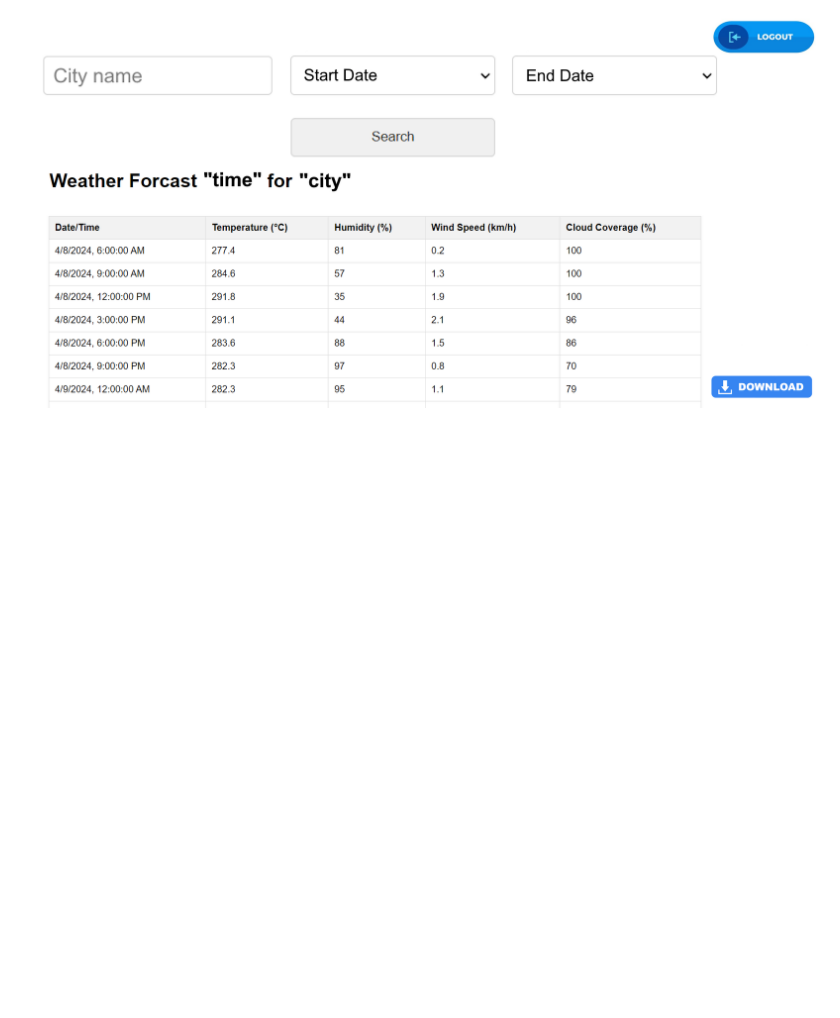
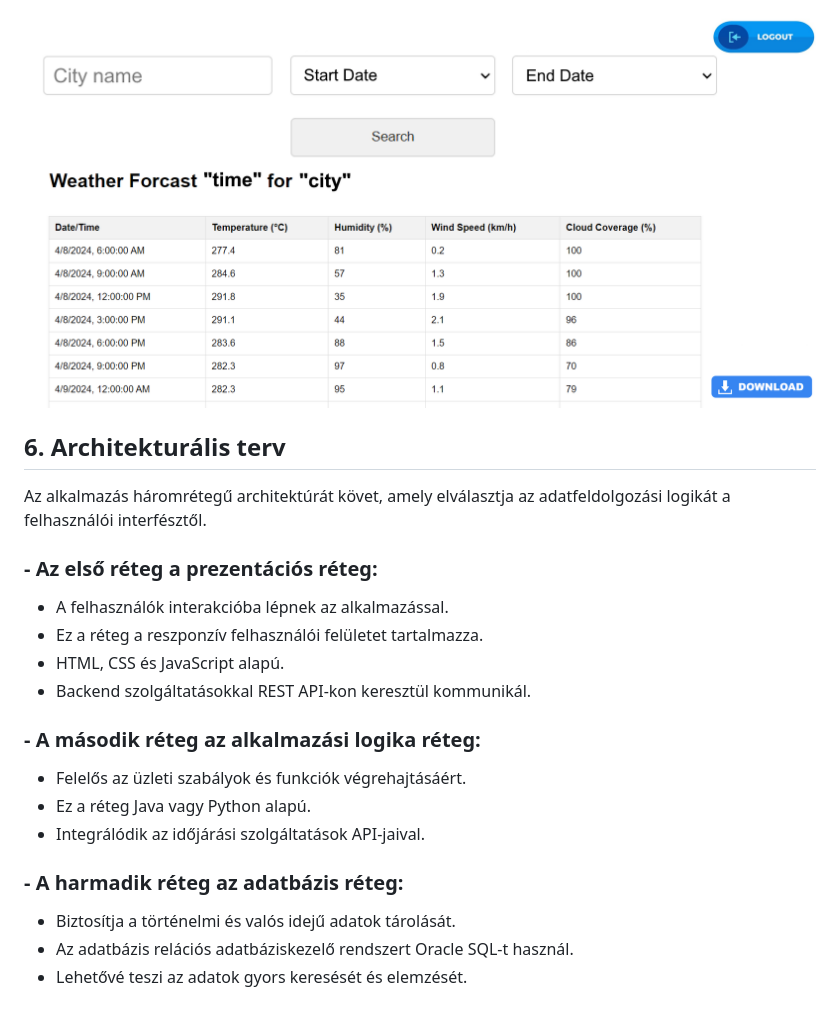
Before and after one commit to nacsacsa/weather-forecast, a Markdown page: Rendszerterv.md, the part around the change. Drawn GitHub-style; blank space fills up the shorter version.

Commit message:
rendszerterv Architektúrális terv elkészítése

```diff
--- a/Rendszerterv.md
+++ b/Rendszerterv.md
@@ -90,3 +90,20 @@ Feladatuk a háttérfolyamatok összekötése a kinézettel, adatbázis összek
 
 ##### MAIN MENÜ
 ![](kepek/mainmenu_kepernyoterv.png)
+
+## 6. Architekturális terv
+Az alkalmazás háromrétegű architektúrát követ, amely elválasztja az adatfeldolgozási logikát a felhasználói interfésztől.
+
+### - Az első réteg a prezentációs réteg:
+- A felhasználók interakcióba lépnek az alkalmazással.
+- Ez a réteg a reszponzív felhasználói felületet tartalmazza.
+- HTML, CSS és JavaScript alapú.
+- Backend szolgáltatásokkal REST API-kon keresztül kommunikál.
+### - A második réteg az alkalmazási logika réteg:
+- Felelős az üzleti szabályok és funkciók végrehajtásáért.
+- Ez a réteg Java vagy Python alapú.
+- Integrálódik az időjárási szolgáltatások API-jaival.
+### - A harmadik réteg az adatbázis réteg:
+- Biztosítja a történelmi és valós idejű adatok tárolását.
+- Az adatbázis relációs adatbáziskezelő rendszert Oracle SQL-t használ.
+- Lehetővé teszi az adatok gyors keresését és elemzését.
```
